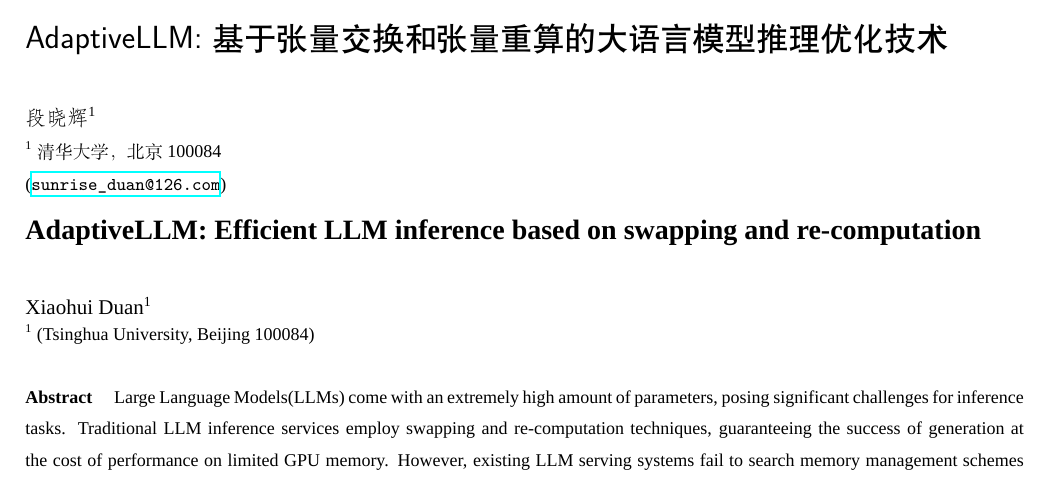
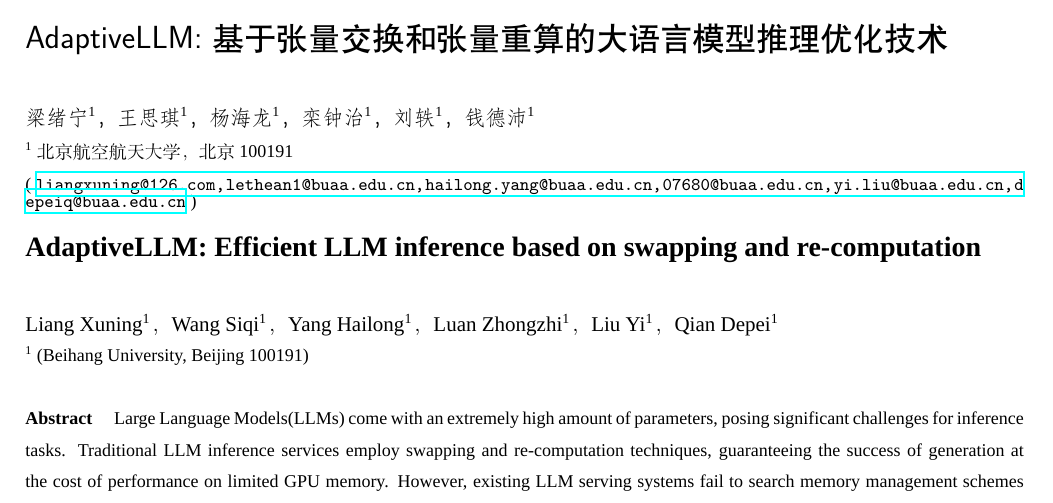
Before and after one commit to lxnlxnlxnlxnlxn/hpc-china-2024-lxn, a LaTeX document (lxn-20240731-hpcchina.tex): part of page 1 of 12, cut so that both start at the same text. Compiled offline with XeLaTeX; a missing font is replaced by an installed copy or a similar font.

Commit message:
my commit

```diff
--- a/lxn-20240731-hpcchina.tex
+++ b/lxn-20240731-hpcchina.tex
@@ -27,13 +27,29 @@
 \title{AdaptiveLLM:基于张量交换和张量重算的大语言模型推理优化技术}
 
 %作者
-\author{段晓辉\textsuperscript{1}}
+\author{
+  梁绪宁\textsuperscript{1}，
+  王思琪\textsuperscript{1}，
+  杨海龙\textsuperscript{1}，
+  栾钟治\textsuperscript{1}，
+  刘轶\textsuperscript{1}，
+  钱德沛\textsuperscript{1}
+}
 %单位
 \affiliation{
-  \textsuperscript{1} 清华大学，北京 100084
+  \textsuperscript{1} 北京航空航天大学，北京 100191
 }
 %邮箱，使用\mailurl{地址}可以生成可点击的链接
-\email{\mailurl{sunrise_duan@126.com}}
+\email{
+  \mailurl{
+    liangxuning@126.com,
+    lethean1@buaa.edu.cn,
+    hailong.yang@buaa.edu.cn,
+    07680@buaa.edu.cn,
+    yi.liu@buaa.edu.cn,
+    depeiq@buaa.edu.cn
+  }
+}
 
 %中文摘要
 %wsq 什么叫张量优化策略？应该是内存优化策略？全文修改
@@ -48,4 +64,6 @@
 %英文标题
 \etitle{AdaptiveLLM: Efficient LLM inference based on swapping and re-computation}
 %英文作者
-\eauthor{Xiaohui Duan\textsuperscript{1}}
+\eauthor{
+  Liang Xuning\textsuperscript{1}，
+  Wang Siqi\textsuperscript{1}，
@@ -52,6 +73,8 @@
+  Qian Depei\textsuperscript{1}
+}
 %英文单位
 \eaffiliation{
-  \textsuperscript{1} (Tsinghua University, Beijing 100084)
+  \textsuperscript{1} (Beihang University, Beijing 100191)
 }
 %英文摘要
 % wsq 英文部分对照上面修改
```
Also changed, not shown: lxn-20240731-hpcchina.pdf, lxn-20240731-hpcchina.tex (3 more changed lines).
